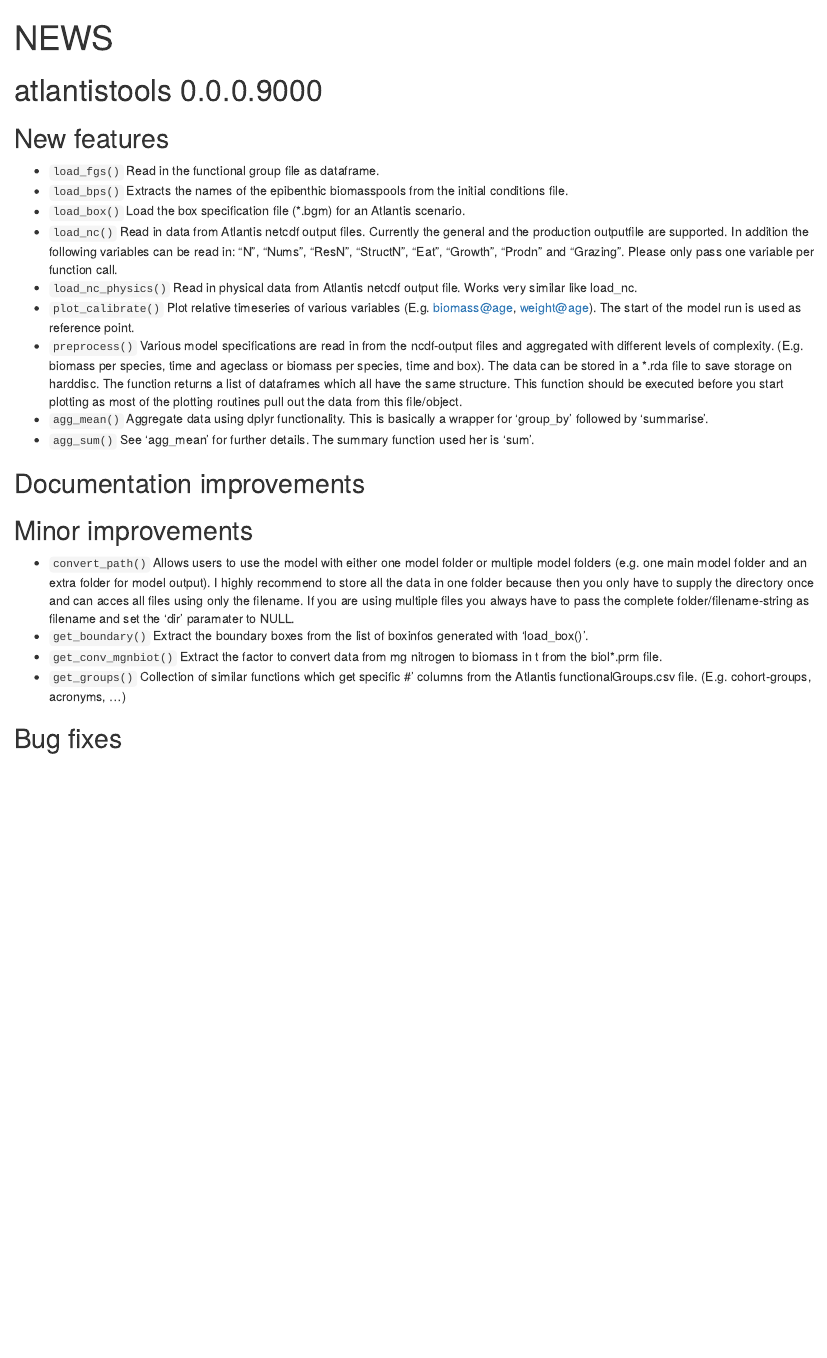
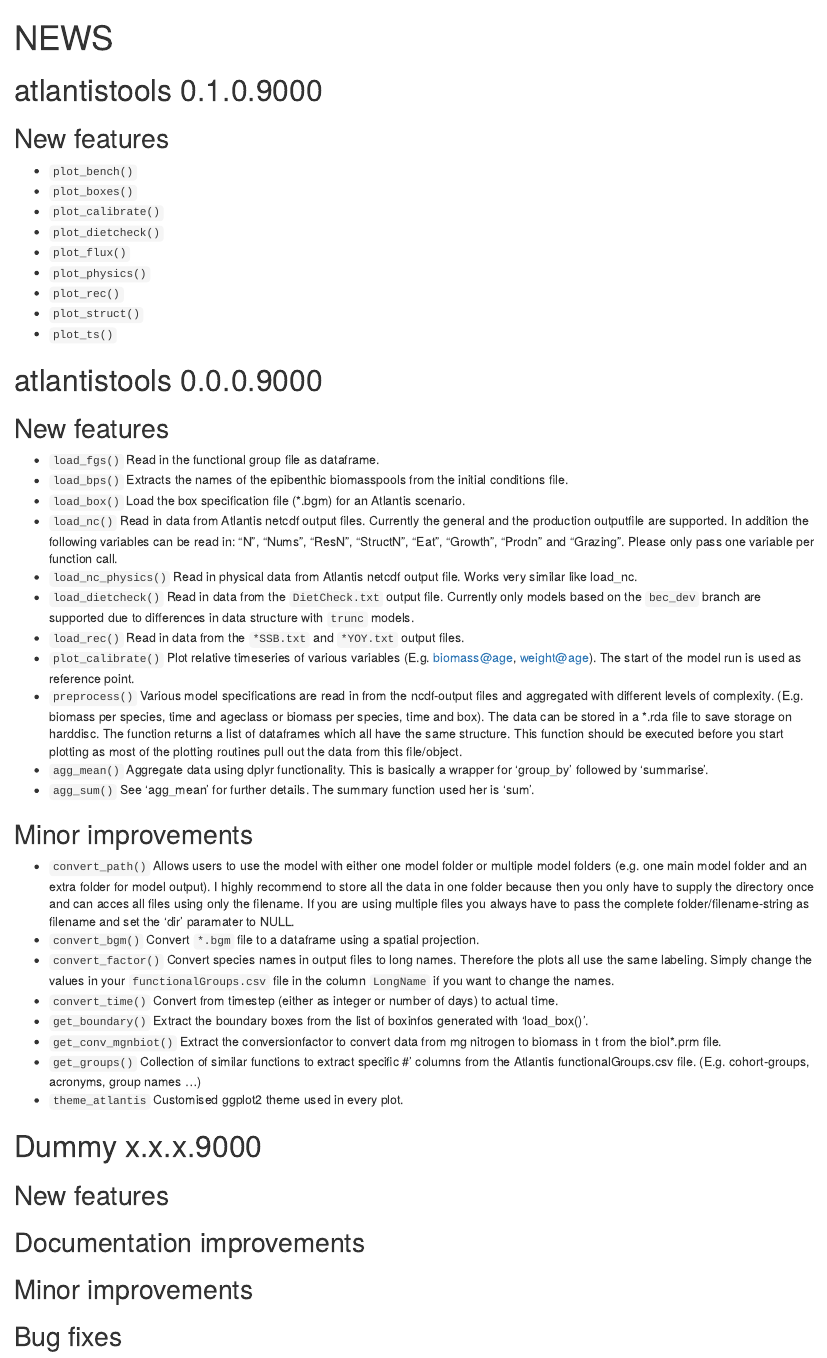
Before and after one commit to Atlantis-Ecosystem-Model/atlantistools, an R Markdown document (NEWS.Rmd): the page in a window 1100 px wide, from its top. Rendered offline with R 4.5, knitr and Pandoc, with nearby package versions.

Commit message:
Update News.

```diff
--- a/NEWS.Rmd
+++ b/NEWS.Rmd
@@ -2,6 +2,20 @@
 title: "NEWS"
 output: html_document
 ---
+
+# atlantistools 0.1.0.9000
+
+## New features
+
+* `plot_bench()`
+* `plot_boxes()`
+* `plot_calibrate()`
+* `plot_dietcheck()`
+* `plot_flux()`
+* `plot_physics()`
+* `plot_rec()`
+* `plot_struct()`
+* `plot_ts()`
 
 # atlantistools 0.0.0.9000
 
@@ -16,6 +30,9 @@ production outputfile are supported. In addition the following variables can be
 variable per function call.
 * `load_nc_physics()` Read in physical data from Atlantis netcdf output file. Works very
 similar like load_nc.
+* `load_dietcheck()` Read in data from the `DietCheck.txt` output file. Currently only models based on the
+`bec_dev` branch are supported due to differences in data structure with `trunc` models.
+* `load_rec()` Read in data from the `*SSB.txt` and `*YOY.txt` output files.
 * `plot_calibrate()` Plot relative timeseries of various variables (E.g. biomass@age,
 weight@age). The start of the model run is used as reference point.
 * `preprocess()` Various model specifications are read in from the ncdf-output files
@@ -28,8 +45,6 @@ pull out the data from this file/object.
 for 'group_by' followed by 'summarise'.
 * `agg_sum()` See 'agg_mean' for further details. The summary function used her is 'sum'.
 
-## Documentation improvements
-
 ## Minor improvements
 
 * `convert_path()` Allows users to use the model with either one model folder or multiple
@@ -38,10 +53,20 @@ recommend to store all the data in one folder because then you only have to supp
 directory once and can acces all files using only the filename. If you are using multiple
 files you always have to pass the complete folder/filename-string as filename and set
 the 'dir' paramater to NULL.
+* `convert_bgm()` Convert `*.bgm` file to a dataframe using a spatial projection.
+* `convert_factor()` Convert species names in output files to long names. Therefore the plots all
+use the same labeling. Simply change the values in your `functionalGroups.csv` file in the column `LongName`
+if you want to change the names.
+* `convert_time()` Convert from timestep (either as integer or number of days) to actual time.
 * `get_boundary()` Extract the boundary boxes from the list of boxinfos generated with 'load_box()'.
-* `get_conv_mgnbiot()` Extract the factor to convert data from mg nitrogen to biomass in t
+* `get_conv_mgnbiot()` Extract the conversionfactor to convert data from mg nitrogen to biomass in t
 from the biol*.prm file.
-* `get_groups()` Collection of similar functions which get specific
-#' columns from the Atlantis functionalGroups.csv file. (E.g. cohort-groups, acronyms, ...)
+* `get_groups()` Collection of similar functions to extract specific
+#' columns from the Atlantis functionalGroups.csv file. (E.g. cohort-groups, acronyms, group names ...)
+* `theme_atlantis` Customised ggplot2 theme used in every plot.
 
+# Dummy x.x.x.9000
+## New features
+## Documentation improvements
+## Minor improvements
 ## Bug fixes
```
Also changed, not shown: NEWS.html (added).
